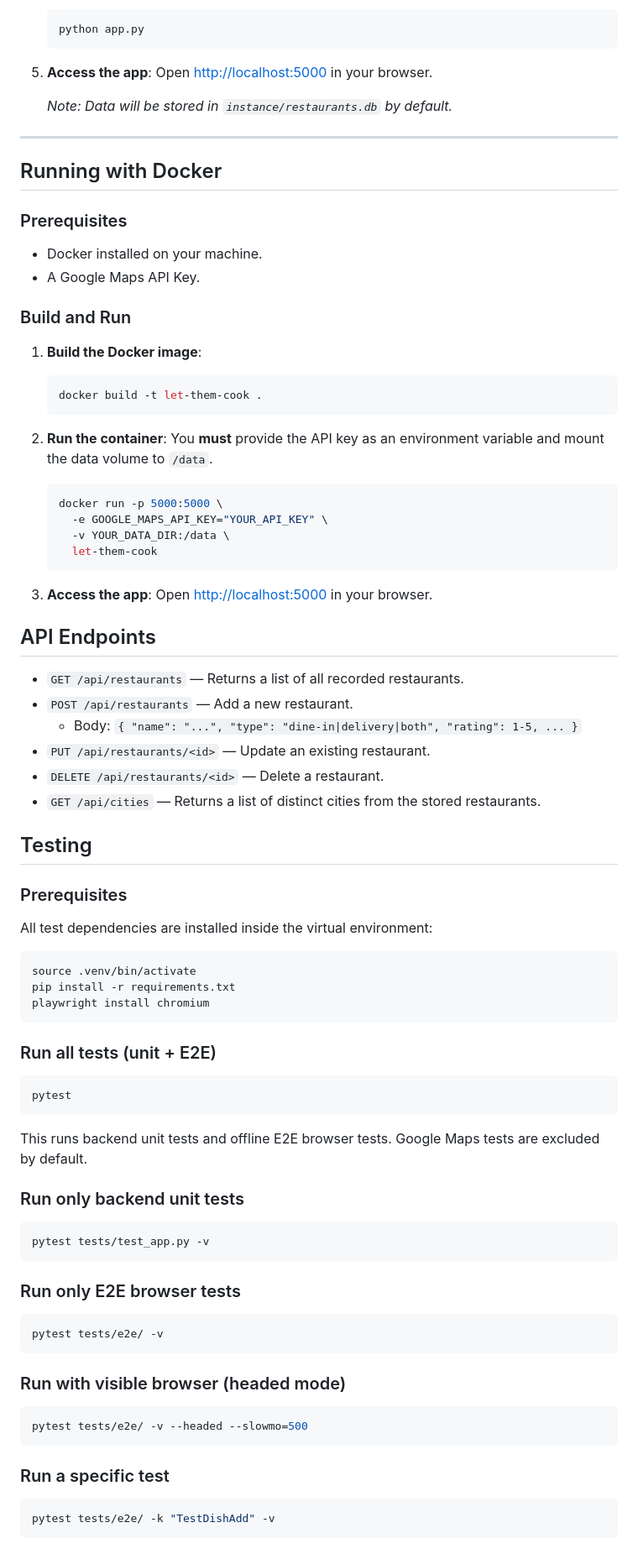
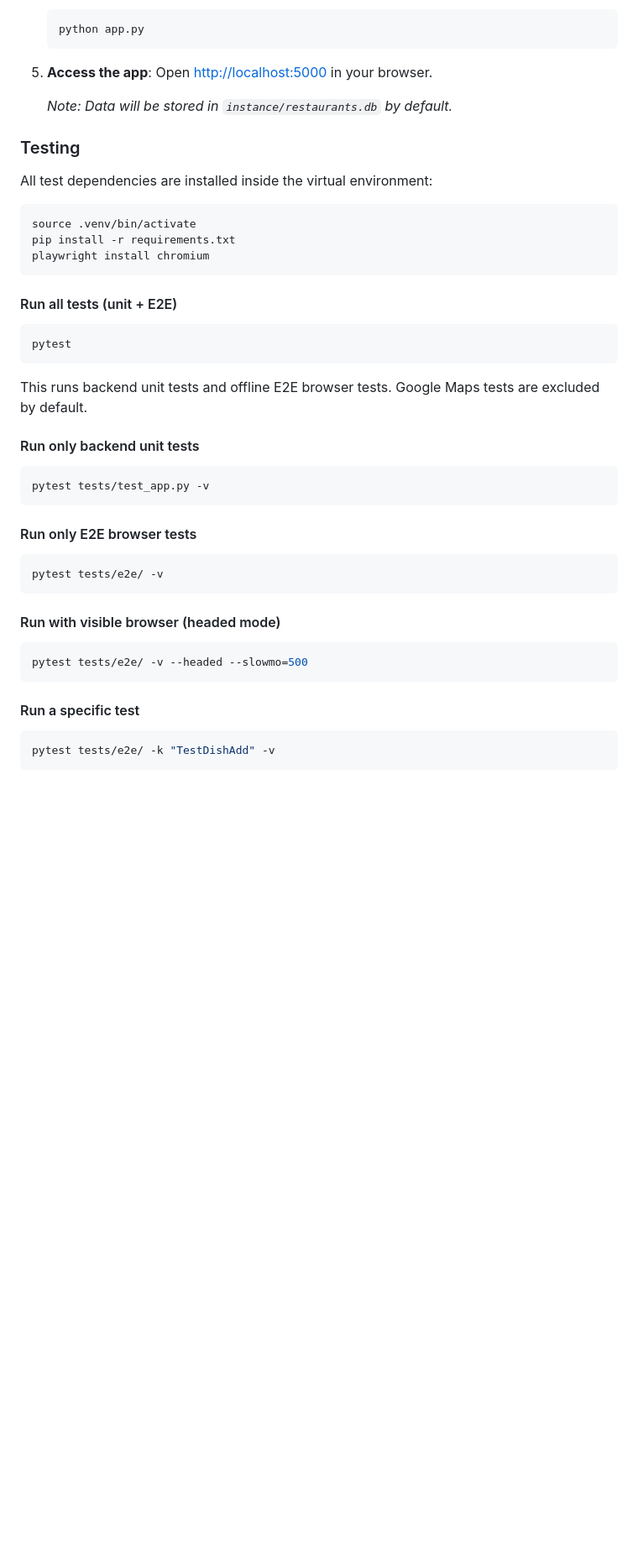
Before and after one commit to nyuhan/let-them-cook, a Markdown page: README.md, the part around one of its changes. Shown at 84% size. Rendered like a GitHub page; blank space fills up the shorter version.

````diff
--- a/README.md
+++ b/README.md
@@ -61,48 +106,7 @@ A personal restaurant tracker that helps you remember where to eat next, what yo
 
     *Note: Data will be stored in `instance/restaurants.db` by default.*
 
----
-
-## Running with Docker
-
-### Prerequisites
-
-* Docker installed on your machine.
-* A Google Maps API Key.
-
-### Build and Run
-
-1. **Build the Docker image**:
-
-    ```bash
-    docker build -t let-them-cook .
-    ```
-
-1. **Run the container**:
-    You **must** provide the API key as an environment variable and mount the data volume to `/data`.
-
-    ```bash
-    docker run -p 5000:5000 \
-      -e GOOGLE_MAPS_API_KEY="YOUR_API_KEY" \
-      -v YOUR_DATA_DIR:/data \
-      let-them-cook
-    ```
-
-1. **Access the app**:
-    Open [http://localhost:5000](http://localhost:5000) in your browser.
-
-## API Endpoints
-
-* `GET /api/restaurants` — Returns a list of all recorded restaurants.
-* `POST /api/restaurants` — Add a new restaurant.
-  * Body: `{ "name": "...", "type": "dine-in|delivery|both", "rating": 1-5, ... }`
-* `PUT /api/restaurants/<id>` — Update an existing restaurant.
-* `DELETE /api/restaurants/<id>` — Delete a restaurant.
-* `GET /api/cities` — Returns a list of distinct cities from the stored restaurants.
-
-## Testing
-
-### Prerequisites
+### Testing
 
 All test dependencies are installed inside the virtual environment:
 
@@ -112,7 +116,7 @@ pip install -r requirements.txt
 playwright install chromium
 ```
 
-### Run all tests (unit + E2E)
+#### Run all tests (unit + E2E)
 
 ```bash
 pytest
@@ -120,25 +124,25 @@ pytest
 
 This runs backend unit tests and offline E2E browser tests. Google Maps tests are excluded by default.
 
-### Run only backend unit tests
+#### Run only backend unit tests
 
 ```bash
 pytest tests/test_app.py -v
 ```
 
-### Run only E2E browser tests
+#### Run only E2E browser tests
 
 ```bash
 pytest tests/e2e/ -v
 ```
 
-### Run with visible browser (headed mode)
+#### Run with visible browser (headed mode)
 
 ```bash
 pytest tests/e2e/ -v --headed --slowmo=500
 ```
 
-### Run a specific test
+#### Run a specific test
 
 ```bash
 pytest tests/e2e/ -k "TestDishAdd" -v
````
Also changed, not shown: other parts of README.md (+56 -11 lines).
